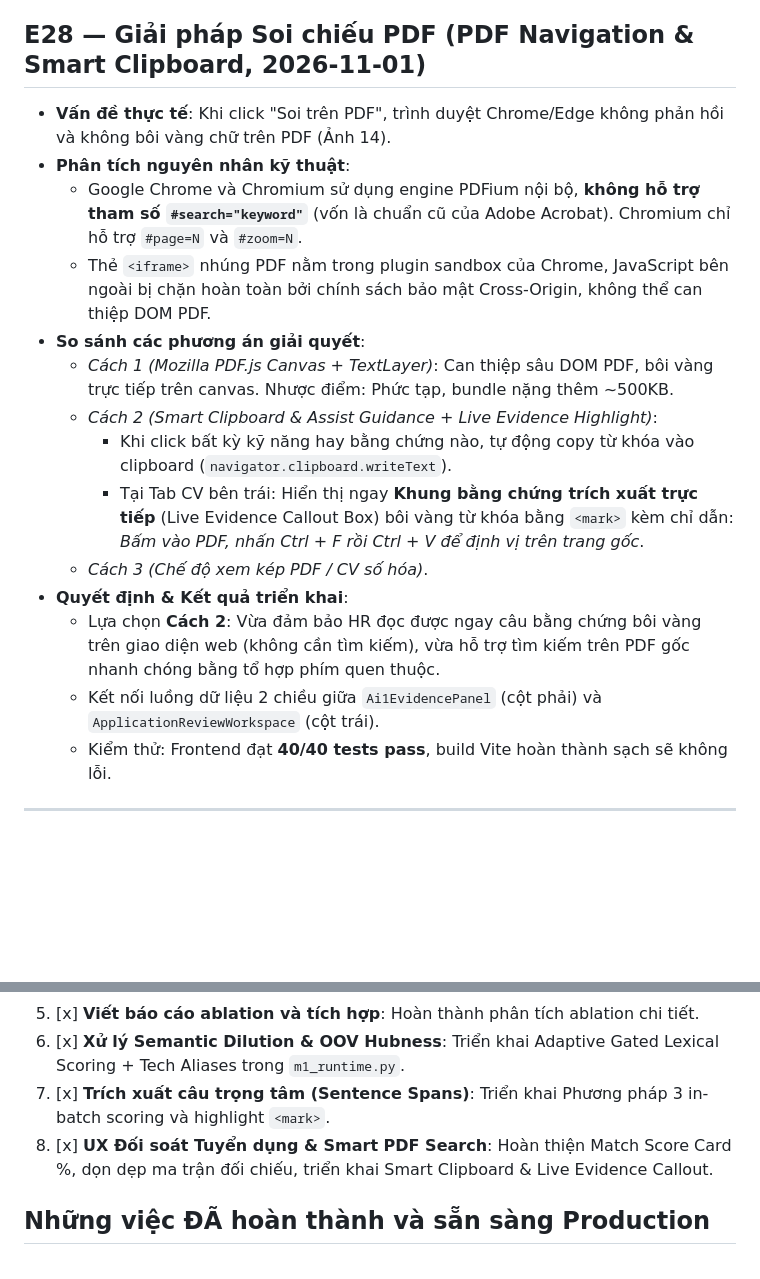
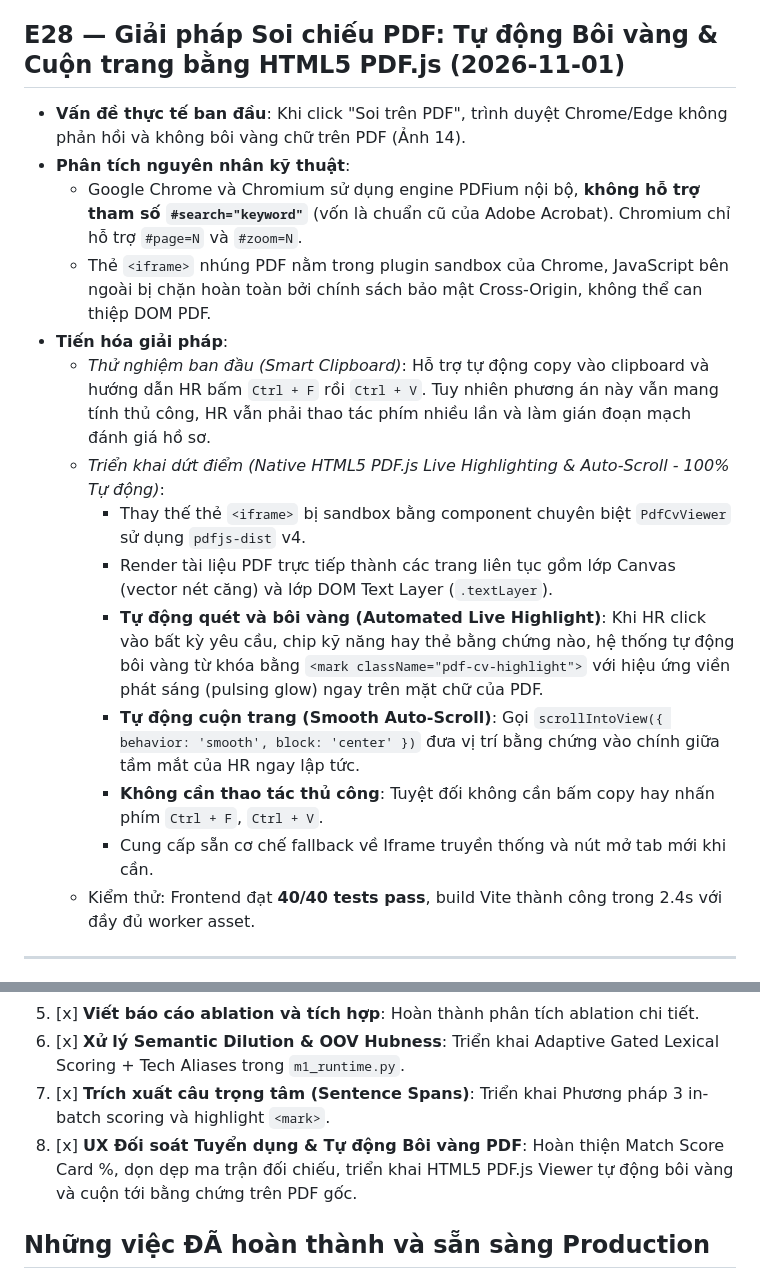
Before and after one commit to HauiZ/nexhire-BE, a Markdown page: docs/AI1_EXPERIMENT_LOG.md, 2 parts joined by grey strips. Drawn GitHub-style; blank space fills up the shorter version.

Commit message:
docs: document automated native pdf highlight and smooth scroll in experiment log and training report
Co-Authored-By: Claude Code <noreply@anthropic.com>

```diff
--- a/docs/AI1_EXPERIMENT_LOG.md
+++ b/docs/AI1_EXPERIMENT_LOG.md
@@ -429,22 +429,22 @@ Artifact: [AI1_ANNOTATION_PROTOCOL.md](AI1_ANNOTATION_PROTOCOL.md).
   * **Badge thanh Tab navigation**: Hiển thị rõ `{matchedCount}/{totalRequired} Khớp ({percent}%)`.
   * **Dọn dẹp Ma trận đối chiếu**: Thay các chuỗi báo đỏ thành văn bản chuyên nghiệp: `Xem chi tiết trong CV`, `Thỏa thuận theo năng lực`.
 
-## E28 — Giải pháp Soi chiếu PDF (PDF Navigation & Smart Clipboard, 2026-11-01)
+## E28 — Giải pháp Soi chiếu PDF: Tự động Bôi vàng & Cuộn trang bằng HTML5 PDF.js (2026-11-01)
 
-- **Vấn đề thực tế**: Khi click "Soi trên PDF", trình duyệt Chrome/Edge không phản hồi và không bôi vàng chữ trên PDF (Ảnh 14).
+- **Vấn đề thực tế ban đầu**: Khi click "Soi trên PDF", trình duyệt Chrome/Edge không phản hồi và không bôi vàng chữ trên PDF (Ảnh 14).
 - **Phân tích nguyên nhân kỹ thuật**:
   * Google Chrome và Chromium sử dụng engine PDFium nội bộ, **không hỗ trợ tham số `#search="keyword"`** (vốn là chuẩn cũ của Adobe Acrobat). Chromium chỉ hỗ trợ `#page=N` và `#zoom=N`.
   * Thẻ `<iframe>` nhúng PDF nằm trong plugin sandbox của Chrome, JavaScript bên ngoài bị chặn hoàn toàn bởi chính sách bảo mật Cross-Origin, không thể can thiệp DOM PDF.
-- **So sánh các phương án giải quyết**:
-  * *Cách 1 (Mozilla PDF.js Canvas + TextLayer)*: Can thiệp sâu DOM PDF, bôi vàng trực tiếp trên canvas. Nhược điểm: Phức tạp, bundle nặng thêm ~500KB.
-  * *Cách 2 (Smart Clipboard & Assist Guidance + Live Evidence Highlight)*:
-    - Khi click bất kỳ kỹ năng hay bằng chứng nào, tự động copy từ khóa vào clipboard (`navigator.clipboard.writeText`).
-    - Tại Tab CV bên trái: Hiển thị ngay **Khung bằng chứng trích xuất trực tiếp** (Live Evidence Callout Box) bôi vàng từ khóa bằng `<mark>` kèm chỉ dẫn: *Bấm vào PDF, nhấn Ctrl + F rồi Ctrl + V để định vị trên trang gốc*.
-  * *Cách 3 (Chế độ xem kép PDF / CV số hóa)*.
-- **Quyết định & Kết quả triển khai**:
-  * Lựa chọn **Cách 2**: Vừa đảm bảo HR đọc được ngay câu bằng chứng bôi vàng trên giao diện web (không cần tìm kiếm), vừa hỗ trợ tìm kiếm trên PDF gốc nhanh chóng bằng tổ hợp phím quen thuộc.
-  * Kết nối luồng dữ liệu 2 chiều giữa `Ai1EvidencePanel` (cột phải) và `ApplicationReviewWorkspace` (cột trái).
-  * Kiểm thử: Frontend đạt **40/40 tests pass**, build Vite hoàn thành sạch sẽ không lỗi.
+- **Tiến hóa giải pháp**:
+  * *Thử nghiệm ban đầu (Smart Clipboard)*: Hỗ trợ tự động copy vào clipboard và hướng dẫn HR bấm `Ctrl + F` rồi `Ctrl + V`. Tuy nhiên phương án này vẫn mang tính thủ công, HR vẫn phải thao tác phím nhiều lần và làm gián đoạn mạch đánh giá hồ sơ.
+  * *Triển khai dứt điểm (Native HTML5 PDF.js Live Highlighting & Auto-Scroll - 100% Tự động)*:
+    - Thay thế thẻ `<iframe>` bị sandbox bằng component chuyên biệt `PdfCvViewer` sử dụng `pdfjs-dist` v4.
+    - Render tài liệu PDF trực tiếp thành các trang liên tục gồm lớp Canvas (vector nét căng) và lớp DOM Text Layer (`.textLayer`).
+    - **Tự động quét và bôi vàng (Automated Live Highlight)**: Khi HR click vào bất kỳ yêu cầu, chip kỹ năng hay thẻ bằng chứng nào, hệ thống tự động bôi vàng từ khóa bằng `<mark className="pdf-cv-highlight">` với hiệu ứng viền phát sáng (pulsing glow) ngay trên mặt chữ của PDF.
+    - **Tự động cuộn trang (Smooth Auto-Scroll)**: Gọi `scrollIntoView({ behavior: 'smooth', block: 'center' })` đưa vị trí bằng chứng vào chính giữa tầm mắt của HR ngay lập tức.
+    - **Không cần thao tác thủ công**: Tuyệt đối không cần bấm copy hay nhấn phím `Ctrl + F`, `Ctrl + V`.
+    - Cung cấp sẵn cơ chế fallback về Iframe truyền thống và nút mở tab mới khi cần.
+  * Kiểm thử: Frontend đạt **40/40 tests pass**, build Vite thành công trong 2.4s với đầy đủ worker asset.
 
 ---
 
@@ -457,7 +457,7 @@ Artifact: [AI1_ANNOTATION_PROTOCOL.md](AI1_ANNOTATION_PROTOCOL.md).
 5. [x] **Viết báo cáo ablation và tích hợp**: Hoàn thành phân tích ablation chi tiết.
 6. [x] **Xử lý Semantic Dilution & OOV Hubness**: Triển khai Adaptive Gated Lexical Scoring + Tech Aliases trong `m1_runtime.py`.
 7. [x] **Trích xuất câu trọng tâm (Sentence Spans)**: Triển khai Phương pháp 3 in-batch scoring và highlight `<mark>`.
-8. [x] **UX Đối soát Tuyển dụng & Smart PDF Search**: Hoàn thiện Match Score Card %, dọn dẹp ma trận đối chiếu, triển khai Smart Clipboard & Live Evidence Callout.
+8. [x] **UX Đối soát Tuyển dụng & Tự động Bôi vàng PDF**: Hoàn thiện Match Score Card %, dọn dẹp ma trận đối chiếu, triển khai HTML5 PDF.js Viewer tự động bôi vàng và cuộn tới bằng chứng trên PDF gốc.
 
 ## Những việc ĐÃ hoàn thành và sẵn sàng Production
 
```
Also changed, not shown: BAO_CAO_HUAN_LUYEN_AI1_M1.md (+2 -2 lines).
